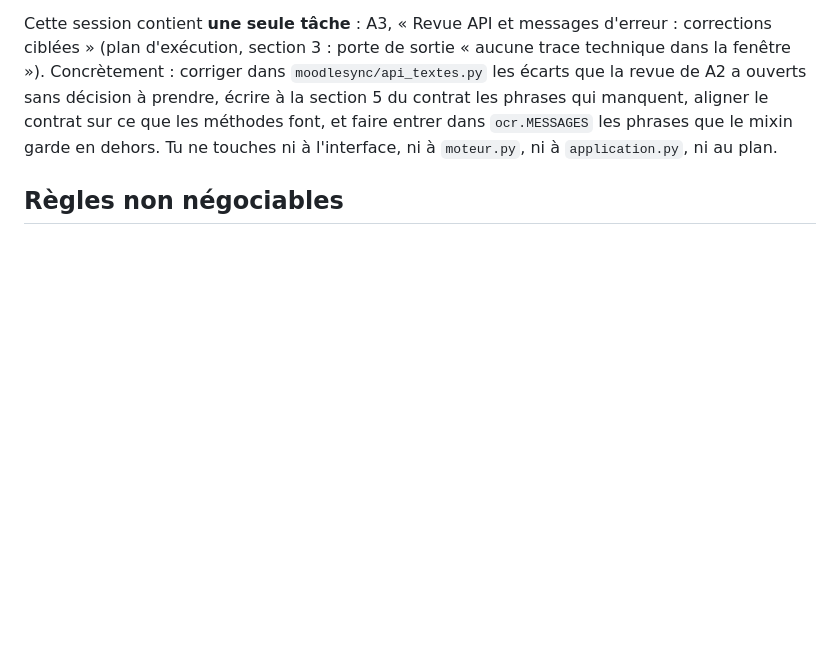
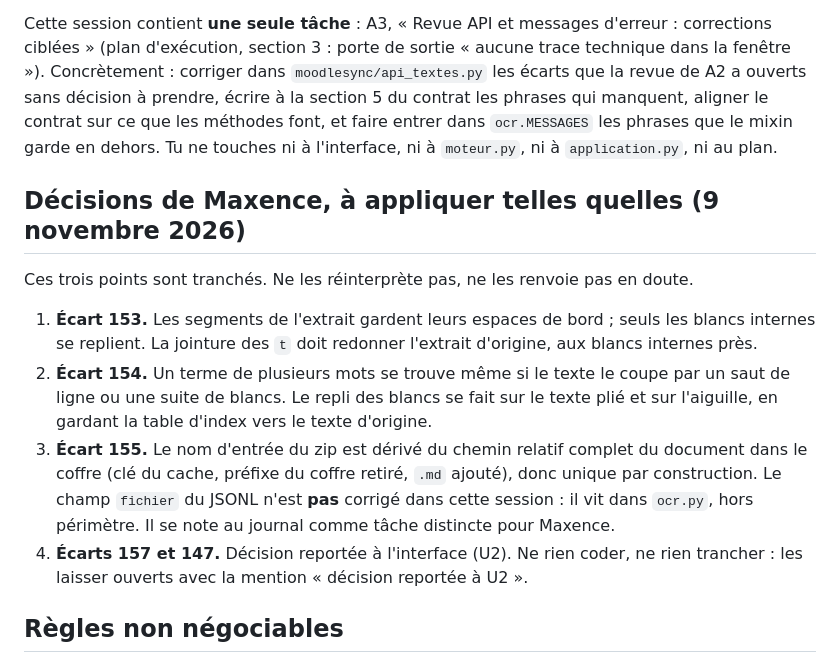
Before and after one commit to MarinWasAsleep/MoodleSync, a Markdown page: docs/prompts/36-A3-S.md, the part around the change. GitHub-like rendering; blank space fills up the shorter version.

Commit message:
Prompt 36 : decisions de Maxence sur les ecarts 153, 154 et 155, et report des ecarts 157 et 147 a l interface

```diff
--- a/docs/prompts/36-A3-S.md
+++ b/docs/prompts/36-A3-S.md
@@ -10,6 +10,15 @@ Utilisation : coller ce fichier en entier dans la session de Claude Sonnet, ou,
 Tu es Claude Sonnet. Tu travailles sur MoodleSync (Python, interface HTML dans pywebview, Windows et macOS, licence MIT) avec une autre IA, DeepSeek v4.1 flash, et avec Maxence, le propriétaire du projet. Tu n'as aucune mémoire des sessions précédentes : **tout ce que tu dois savoir est dans le dépôt**. Le chantier est l'ajout d'une extraction locale du texte des scans (OCR avec Tesseract) et d'un mode qui rend un PDF cherchable. Le moteur (`moodlesync/ocr.py`), la synchronisation (`moodlesync/moteur.py`) et le mixin `ApiTextes` (`moodlesync/api_textes.py`, tâches A1 et A2) sont écrits, testés et relus.
 
 Cette session contient **une seule tâche** : A3, « Revue API et messages d'erreur : corrections ciblées » (plan d'exécution, section 3 : porte de sortie « aucune trace technique dans la fenêtre »). Concrètement : corriger dans `moodlesync/api_textes.py` les écarts que la revue de A2 a ouverts sans décision à prendre, écrire à la section 5 du contrat les phrases qui manquent, aligner le contrat sur ce que les méthodes font, et faire entrer dans `ocr.MESSAGES` les phrases que le mixin garde en dehors. Tu ne touches ni à l'interface, ni à `moteur.py`, ni à `application.py`, ni au plan.
+
+## Décisions de Maxence, à appliquer telles quelles (9 novembre 2026)
+
+Ces trois points sont tranchés. Ne les réinterprète pas, ne les renvoie pas en doute.
+
+1. **Écart 153.** Les segments de l'extrait gardent leurs espaces de bord ; seuls les blancs internes se replient. La jointure des `t` doit redonner l'extrait d'origine, aux blancs internes près.
+2. **Écart 154.** Un terme de plusieurs mots se trouve même si le texte le coupe par un saut de ligne ou une suite de blancs. Le repli des blancs se fait sur le texte plié et sur l'aiguille, en gardant la table d'index vers le texte d'origine.
+3. **Écart 155.** Le nom d'entrée du zip est dérivé du chemin relatif complet du document dans le coffre (clé du cache, préfixe du coffre retiré, `.md` ajouté), donc unique par construction. Le champ `fichier` du JSONL n'est **pas** corrigé dans cette session : il vit dans `ocr.py`, hors périmètre. Il se note au journal comme tâche distincte pour Maxence.
+4. **Écarts 157 et 147.** Décision reportée à l'interface (U2). Ne rien coder, ne rien trancher : les laisser ouverts avec la mention « décision reportée à U2 ».
 
 ## Règles non négociables
 
```
